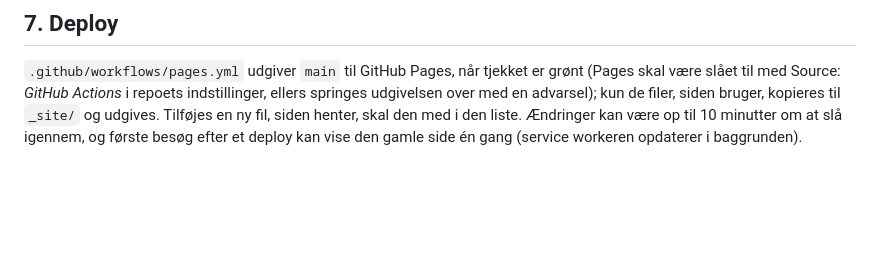
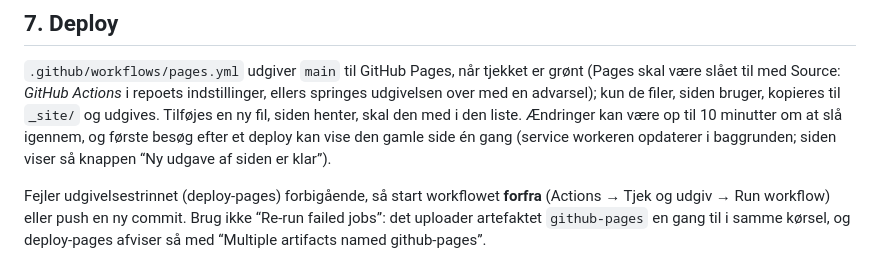
Before and after one commit to simon-jensen/assistens-gravsteder, a Markdown page: CLAUDE.md, the part around the change. GitHub-like rendering; blank space fills up the shorter version.

Commit message:
CLAUDE.md: start udgivelsen forfra ved forbigående fejl, ikke 'Re-run failed jobs'

```diff
--- a/CLAUDE.md
+++ b/CLAUDE.md
@@ -97,4 +97,11 @@ grønt (Pages skal være slået til med Source: *GitHub Actions* i repoets
 indstillinger, ellers springes udgivelsen over med en advarsel); kun de filer, siden bruger, kopieres til `_site/` og udgives. Tilføjes
 en ny fil, siden henter, skal den med i den liste. Ændringer kan være op til
 10 minutter om at slå igennem, og første besøg efter et deploy kan vise den
-gamle side én gang (service workeren opdaterer i baggrunden).
+gamle side én gang (service workeren opdaterer i baggrunden; siden viser så
+knappen “Ny udgave af siden er klar”).
+
+Fejler udgivelsestrinnet (deploy-pages) forbigående, så start workflowet
+**forfra** (Actions → Tjek og udgiv → Run workflow) eller push en ny commit.
+Brug ikke “Re-run failed jobs”: det uploader artefaktet `github-pages` en
+gang til i samme kørsel, og deploy-pages afviser så med “Multiple artifacts
+named github-pages”.
```
